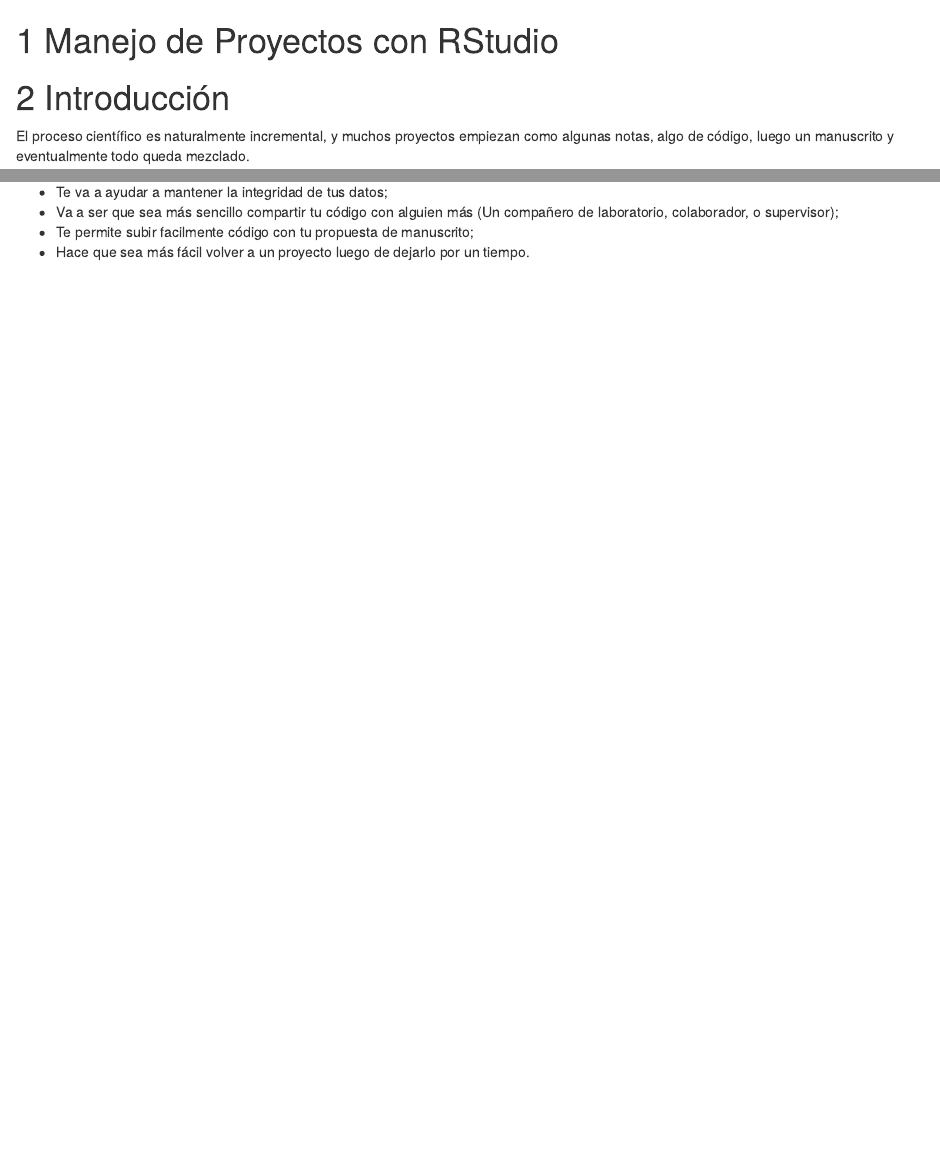
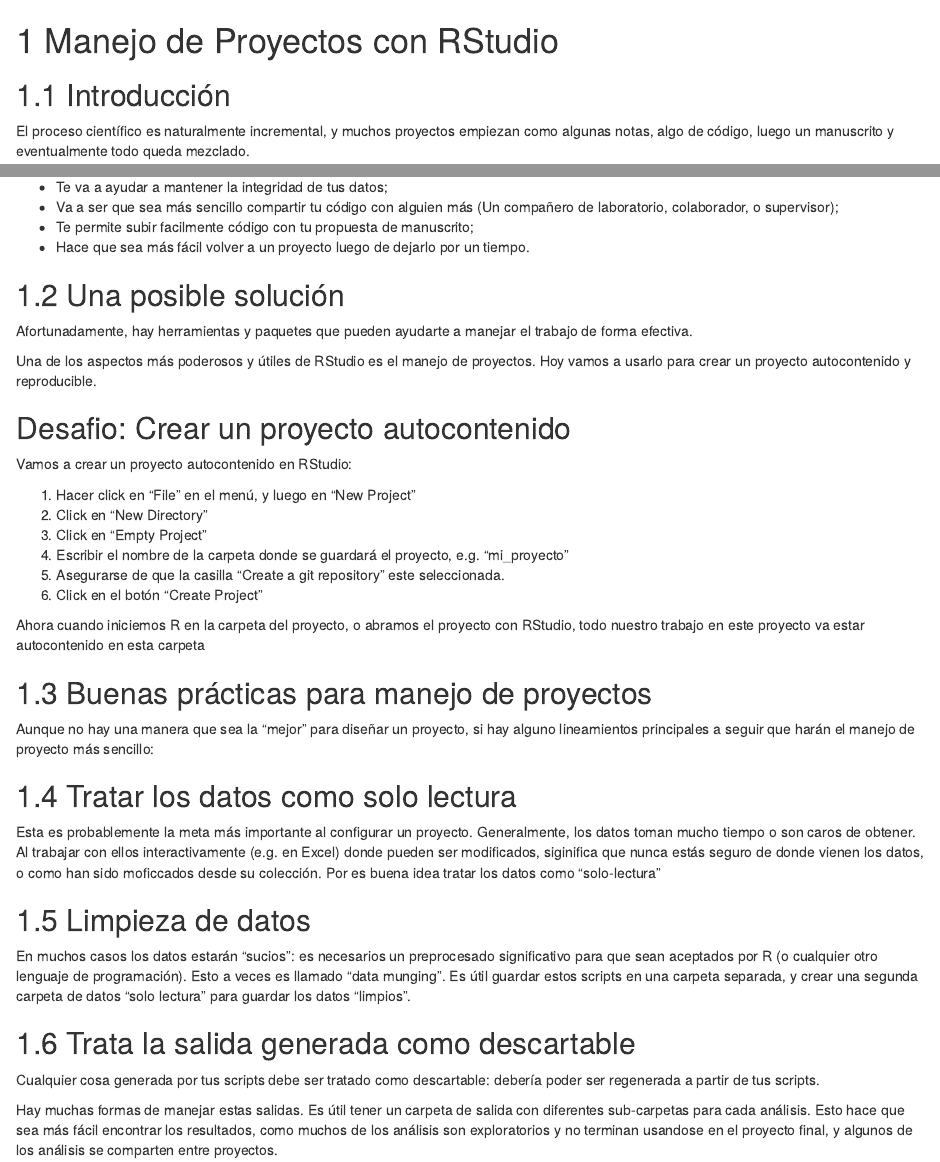
Before and after one commit to lselzer/IntroRUNTDF, an R Markdown document (02-Project.Rmd): the page in a window 1100 px wide, from its top, and a second part further down, joined at a grey line. Rendered offline with R 4.5, knitr and Pandoc, with nearby package versions; drawn as R Markdown's standard HTML page in place of the format the file asks for.

Commit message:
Project managemente organization

````diff
--- a/02-Project.Rmd
+++ b/02-Project.Rmd
@@ -1,6 +1,6 @@
 # Manejo de Proyectos con RStudio {#proyectos}
 
-# Introducción
+## Introducción
 
 El proceso científico es naturalmente incremental, y muchos proyectos empiezan
 como algunas notas, algo de código, luego un manuscrito y eventualmente todo
@@ -28,3 +28,65 @@
   (Un compañero de laboratorio, colaborador, o supervisor);
   + Te permite subir facilmente código con tu propuesta de manuscrito;
   + Hace que sea más fácil volver a un proyecto luego de dejarlo por un tiempo.
+
+## Una posible solución
+
+Afortunadamente, hay herramientas y paquetes que pueden ayudarte a manejar
+el trabajo de forma efectiva.
+
+Una de los aspectos más poderosos y útiles de RStudio es el manejo de proyectos.
+Hoy vamos a usarlo para crear un proyecto autocontenido y reproducible.
+
+```{block, type='challenge'}
+## Desafio: Crear un proyecto autocontenido
+
+Vamos a crear un proyecto autocontenido en RStudio:
+
+1. Hacer click en "File" en el menú, y luego en "New Project"
+2. Click en "New Directory"
+3. Click en "Empty Project"
+4. Escribir el nombre de la carpeta donde se guardará el proyecto, e.g.
+"mi_proyecto"
+5. Asegurarse de que la casilla "Create a git repository" este seleccionada.
+6. Click en el botón "Create Project"
+```
+
+Ahora cuando iniciemos R en la carpeta del proyecto, o abramos el proyecto
+con RStudio, todo nuestro trabajo en este proyecto va estar autocontenido en
+esta carpeta
+
+
+## Buenas prácticas para manejo de proyectos
+
+Aunque no hay una manera que sea la "mejor" para diseñar un proyecto, si hay
+alguno lineamientos principales a seguir que harán el manejo de proyecto más
+sencillo:
+
+
+## Tratar los datos como solo lectura
+
+Esta es probablemente la meta más importante al configurar un proyecto.
+Generalmente, los datos toman mucho tiempo o son caros de obtener. Al trabajar
+con ellos interactivamente (e.g. en Excel) donde pueden ser modificados,
+siginifica que nunca estás seguro de donde vienen los datos, o como
+han sido moficcados desde su colección. Por es buena idea tratar los
+datos como "solo-lectura"
+
+## Limpieza de datos
+
+En muchos casos los datos estarán "sucios": es necesarios un preprocesado
+significativo para que sean aceptados por R (o cualquier otro lenguaje de
+programación). Esto a veces es llamado "data munging". Es útil guardar estos
+scripts en una carpeta separada, y crear una segunda carpeta de datos
+"solo lectura" para guardar los datos "limpios".
+
+## Trata la salida generada como descartable
+
+Cualquier cosa generada por tus scripts debe ser tratado como descartable:
+debería poder ser regenerada a partir de tus scripts.
+
+Hay muchas formas de manejar estas salidas. Es útil tener un carpeta de
+salida con diferentes sub-carpetas para cada análisis. Esto hace que sea
+más fácil encontrar los resultados, como muchos de los análisis son
+exploratorios y no terminan usandose en el proyecto final, y algunos
+de los análisis se comparten entre proyectos.
````
